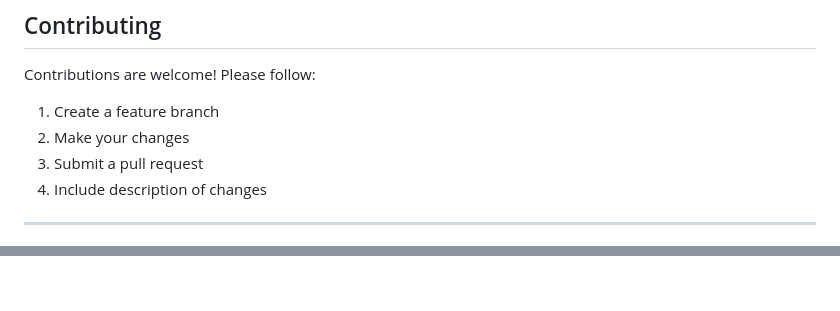
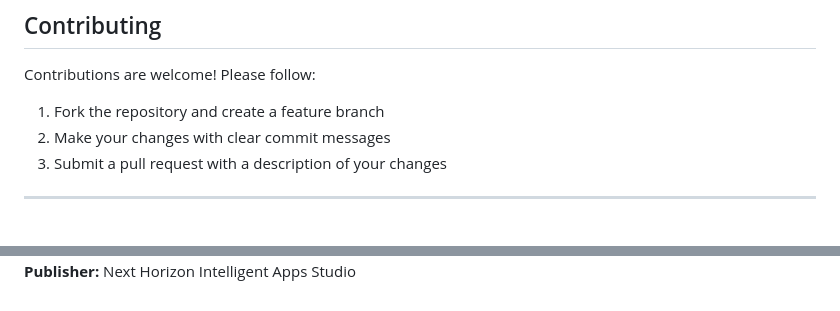
Before and after one commit to wael88almomani/digital_cv, a Markdown page: README.md, 2 parts joined by grey strips. Drawn GitHub-style.

```diff
--- a/README.md
+++ b/README.md
@@ -467,10 +479,9 @@ This project is licensed under the MIT License. See LICENSE file for details.
 ## Contributing
 
 Contributions are welcome! Please follow:
-1. Create a feature branch
-2. Make your changes
-3. Submit a pull request
-4. Include description of changes
+1. Fork the repository and create a feature branch
+2. Make your changes with clear commit messages
+3. Submit a pull request with a description of your changes
 
 ---
 
@@ -478 +489,2 @@ Contributions are welcome! Please follow:
 **App Version:** 1.0.0+1
+**Publisher:** Next Horizon Intelligent Apps Studio
```
Also changed, not shown: other parts of README.md (+32 -20 lines).
